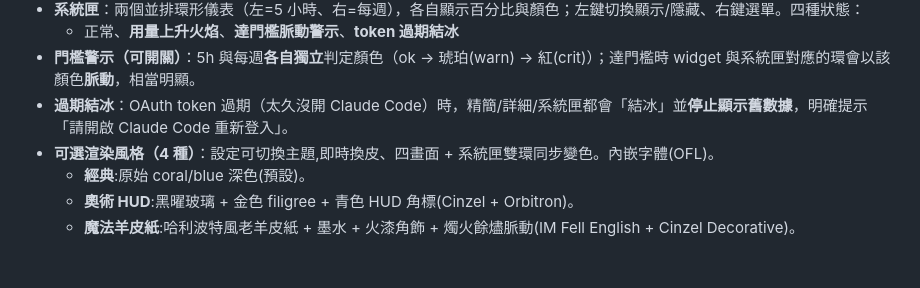
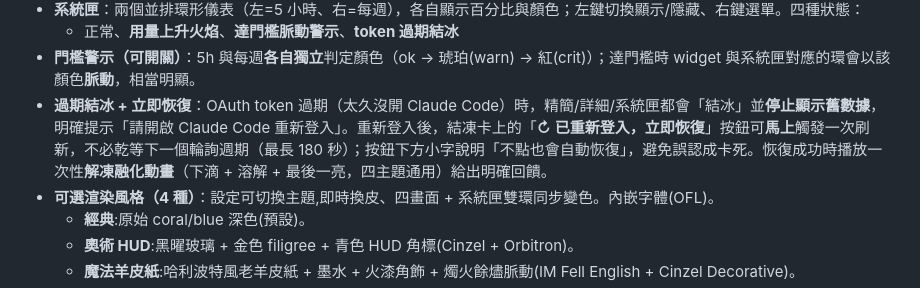
Before and after one commit to rafaeltech555/claude-usage-monitor, a Markdown page: README.md, the part around the change. Rendered like a GitHub page; blank space fills up the shorter version.

Commit message:
docs: document frozen-card instant-recover button + thaw in README
Update the "過期結冰" feature bullet to cover the new instant-recover
button (avoids waiting up to 180s for the next poll), the auto-recover
hint, and the one-shot thaw melt animation on recovery.

Co-Authored-By: Claude Opus 4.8 (1M context) <noreply@anthropic.com>

```diff
--- a/README.md
+++ b/README.md
@@ -16,7 +16,7 @@
 - **系統匣**：兩個並排環形儀表（左=5 小時、右=每週），各自顯示百分比與顏色；左鍵切換顯示/隱藏、右鍵選單。四種狀態：
   - 正常、**用量上升火焰**、**達門檻脈動警示**、**token 過期結冰**
 - **門檻警示（可開關）**：5h 與每週**各自獨立**判定顏色（ok → 琥珀(warn) → 紅(crit)）；達門檻時 widget 與系統匣對應的環會以該顏色**脈動**，相當明顯。
-- **過期結冰**：OAuth token 過期（太久沒開 Claude Code）時，精簡/詳細/系統匣都會「結冰」並**停止顯示舊數據**，明確提示「請開啟 Claude Code 重新登入」。
+- **過期結冰 + 立即恢復**：OAuth token 過期（太久沒開 Claude Code）時，精簡/詳細/系統匣都會「結冰」並**停止顯示舊數據**，明確提示「請開啟 Claude Code 重新登入」。重新登入後，結凍卡上的「**↻ 已重新登入，立即恢復**」按鈕可**馬上**觸發一次刷新，不必乾等下一個輪詢週期（最長 180 秒）；按鈕下方小字說明「不點也會自動恢復」，避免誤認成卡死。恢復成功時播放一次性**解凍融化動畫**（下滴 + 溶解 + 最後一亮，四主題通用）給出明確回饋。
 - **可選渲染風格（4 種）**：設定可切換主題,即時換皮、四畫面 + 系統匣雙環同步變色。內嵌字體(OFL)。
   - **經典**:原始 coral/blue 深色(預設)。
   - **奧術 HUD**:黑曜玻璃 + 金色 filigree + 青色 HUD 角標(Cinzel + Orbitron)。
```
